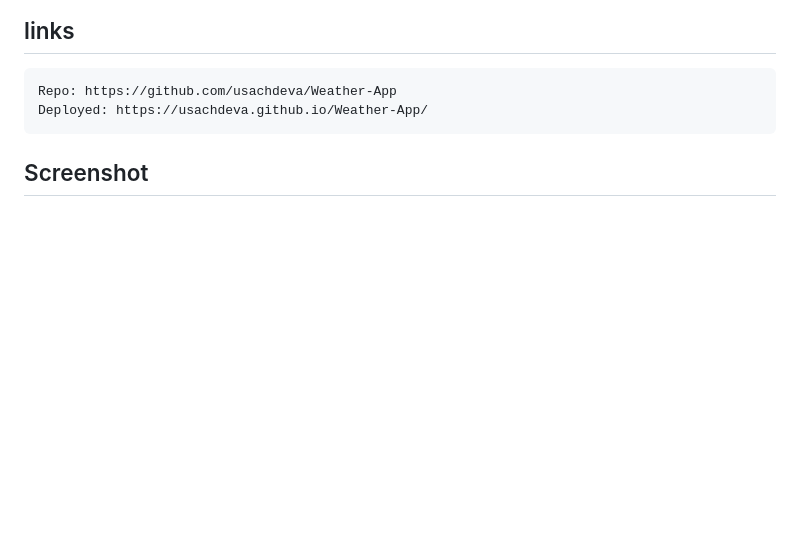
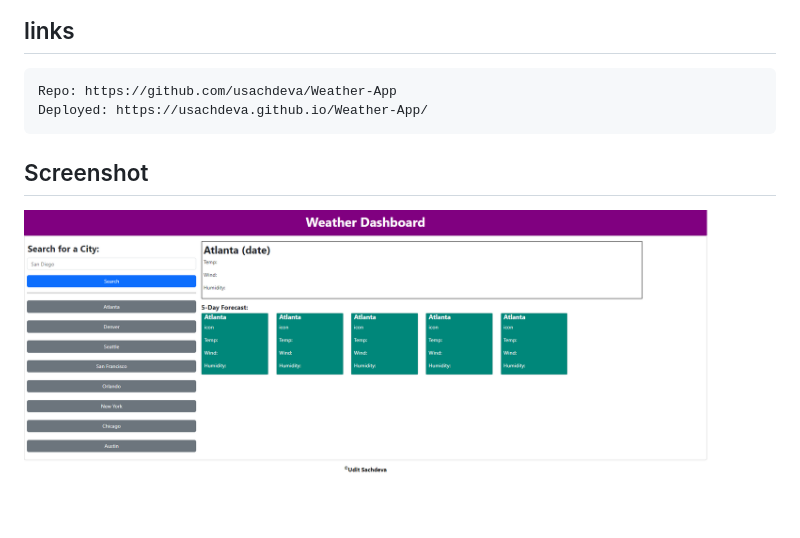
Before and after one commit to usachdeva/Weather-App, a Markdown page: README.md, the part around the change. GitHub-like rendering; pictures changed too: assets/images/screenshot.png (added); blank space fills up the shorter version.

Commit message:
screenshot added

````diff
--- a/README.md
+++ b/README.md
@@ -26,3 +26,5 @@ Deployed: https://usachdeva.github.io/Weather-App/
 ```
 
 ## Screenshot
+
+![alt text](assets/images/screenshot.png)
````
